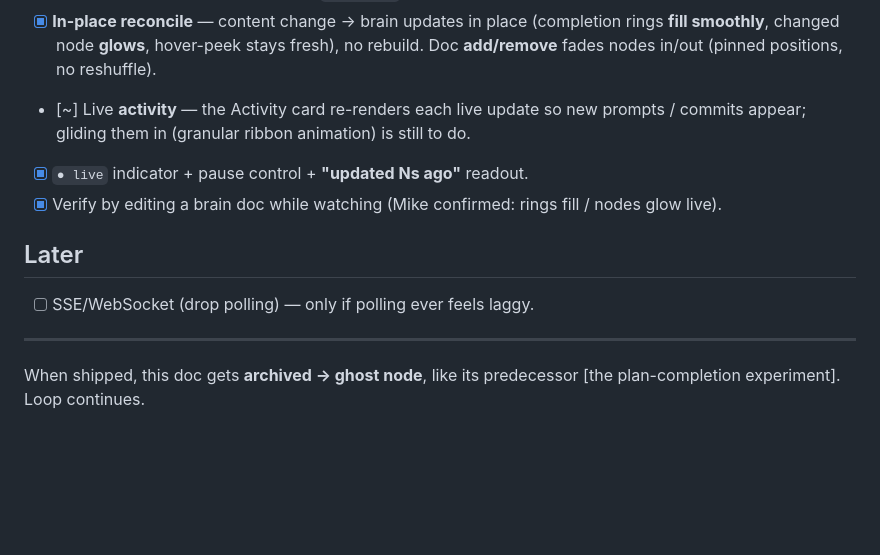
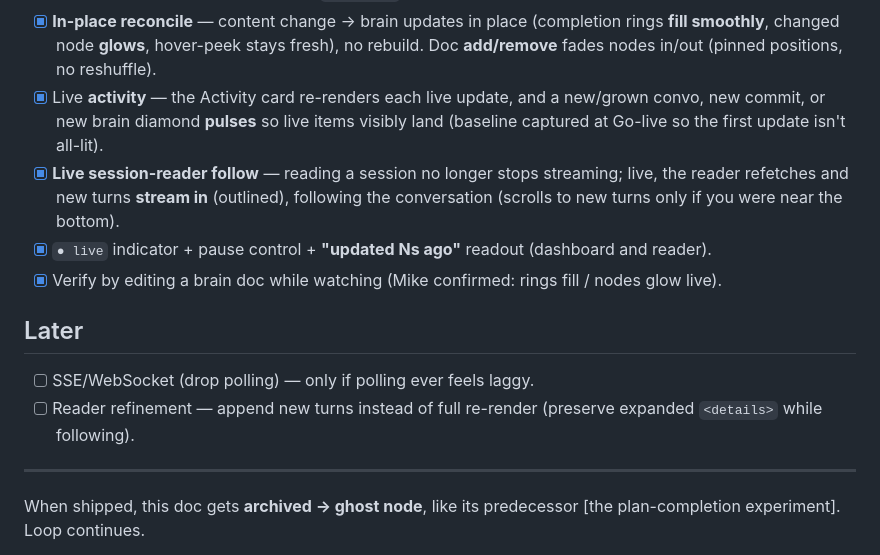
Before and after one commit to michaperki/VibeRate, a Markdown page: STREAMING.md, the part around the change. Drawn GitHub-style; blank space fills up the shorter version.

Commit message:
Plan: STREAMING.md — all three churn items done (delta, live activity, reader follow)
Co-Authored-By: Claude Opus 4.8 <noreply@anthropic.com>

```diff
--- a/STREAMING.md
+++ b/STREAMING.md
@@ -85,16 +85,22 @@ agent edits repo  →  vbrt watch (local)  →  upsert push  →  host  →  vie
 - [x] **In-place reconcile** — content change → brain updates in place (completion
       rings **fill smoothly**, changed node **glows**, hover-peek stays fresh), no
       rebuild. Doc **add/remove** fades nodes in/out (pinned positions, no reshuffle).
-- [~] Live **activity** — the Activity card re-renders each live update so new
-      prompts / commits appear; gliding them in (granular ribbon animation) is still
-      to do.
-- [x] `● live` indicator + pause control + **"updated Ns ago"** readout.
+- [x] Live **activity** — the Activity card re-renders each live update, and a
+      new/grown convo, new commit, or new brain diamond **pulses** so live items
+      visibly land (baseline captured at Go-live so the first update isn't all-lit).
+- [x] **Live session-reader follow** — reading a session no longer stops streaming;
+      live, the reader refetches and new turns **stream in** (outlined), following
+      the conversation (scrolls to new turns only if you were near the bottom).
+- [x] `● live` indicator + pause control + **"updated Ns ago"** readout (dashboard
+      and reader).
 - [x] Verify by editing a brain doc while watching (Mike confirmed: rings fill /
       nodes glow live).
 
 ## Later
 
 - [ ] SSE/WebSocket (drop polling) — only if polling ever feels laggy.
+- [ ] Reader refinement — append new turns instead of full re-render (preserve
+      expanded `<details>` while following).
 
 ---
 
```
